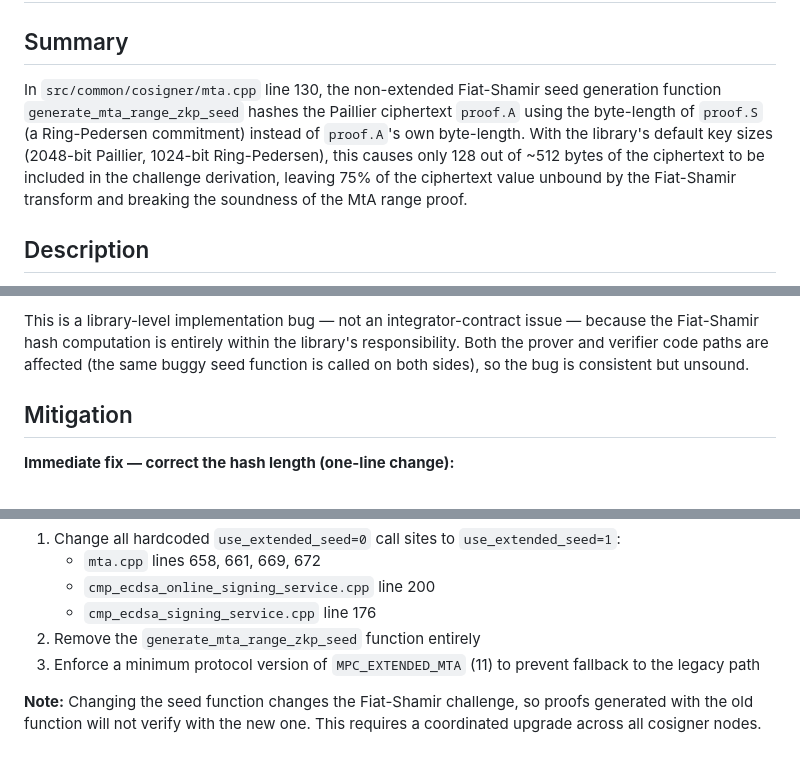
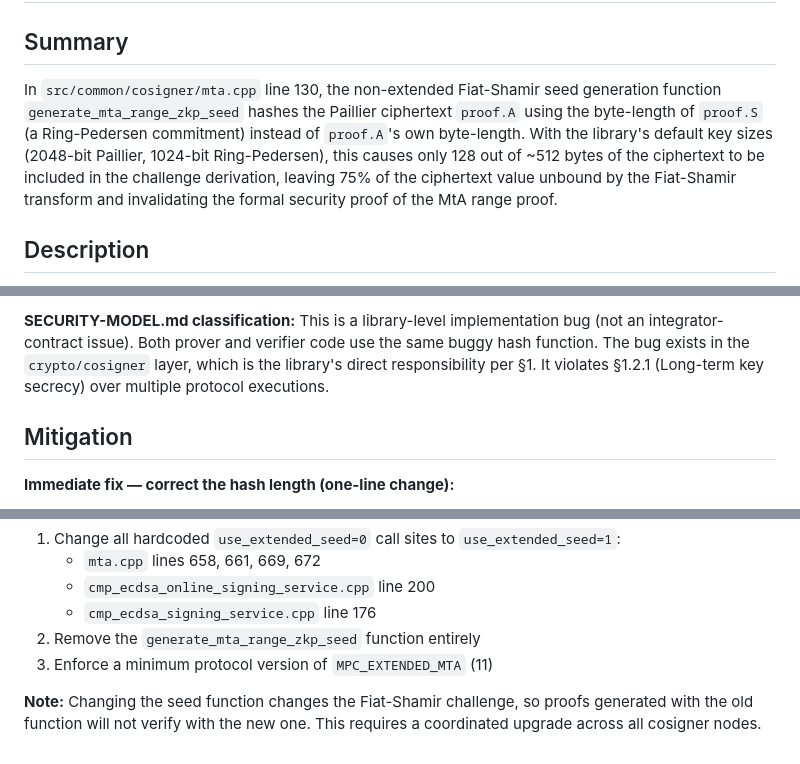
Before and after one commit to H1bbpskills/forp1vulns, a Markdown page: FINDING_1_SUBMISSION.md, 3 parts joined by grey strips. Drawn GitHub-style.

```diff
--- a/FINDING_1_SUBMISSION.md
+++ b/FINDING_1_SUBMISSION.md
@@ -2,7 +2,7 @@
 
 ## Summary
 
-In `src/common/cosigner/mta.cpp` line 130, the non-extended Fiat-Shamir seed generation function `generate_mta_range_zkp_seed` hashes the Paillier ciphertext `proof.A` using the byte-length of `proof.S` (a Ring-Pedersen commitment) instead of `proof.A`'s own byte-length. With the library's default key sizes (2048-bit Paillier, 1024-bit Ring-Pedersen), this causes only 128 out of ~512 bytes of the ciphertext to be included in the challenge derivation, leaving 75% of the ciphertext value unbound by the Fiat-Shamir transform and breaking the soundness of the MtA range proof.
+In `src/common/cosigner/mta.cpp` line 130, the non-extended Fiat-Shamir seed generation function `generate_mta_range_zkp_seed` hashes the Paillier ciphertext `proof.A` using the byte-length of `proof.S` (a Ring-Pedersen commitment) instead of `proof.A`'s own byte-length. With the library's default key sizes (2048-bit Paillier, 1024-bit Ring-Pedersen), this causes only 128 out of ~512 bytes of the ciphertext to be included in the challenge derivation, leaving 75% of the ciphertext value unbound by the Fiat-Shamir transform and invalidating the formal security proof of the MtA range proof.
 
 ## Description
 
@@ -95,5 +145,5 @@ The concrete security consequence is a violation of SECURITY-MODEL.md §1.2.1 (L
 
-This is a library-level implementation bug — not an integrator-contract issue — because the Fiat-Shamir hash computation is entirely within the library's responsibility. Both the prover and verifier code paths are affected (the same buggy seed function is called on both sides), so the bug is consistent but unsound.
+**SECURITY-MODEL.md classification:** This is a library-level implementation bug (not an integrator-contract issue). Both prover and verifier code use the same buggy hash function. The bug exists in the `crypto/cosigner` layer, which is the library's direct responsibility per §1. It violates §1.2.1 (Long-term key secrecy) over multiple protocol executions.
 
 ## Mitigation
 
@@ -115,6 +165,6 @@ SHA256_Update(&ctx, n.data(), BN_num_bytes(proof.A));
    - `cmp_ecdsa_online_signing_service.cpp` line 200
    - `cmp_ecdsa_signing_service.cpp` line 176
 2. Remove the `generate_mta_range_zkp_seed` function entirely
-3. Enforce a minimum protocol version of `MPC_EXTENDED_MTA` (11) to prevent fallback to the legacy path
+3. Enforce a minimum protocol version of `MPC_EXTENDED_MTA` (11)
 
 **Note:** Changing the seed function changes the Fiat-Shamir challenge, so proofs generated with the old function will not verify with the new one. This requires a coordinated upgrade across all cosigner nodes.
```
Also changed, not shown: other parts of FINDING_1_SUBMISSION.md (+98 -48 lines).
